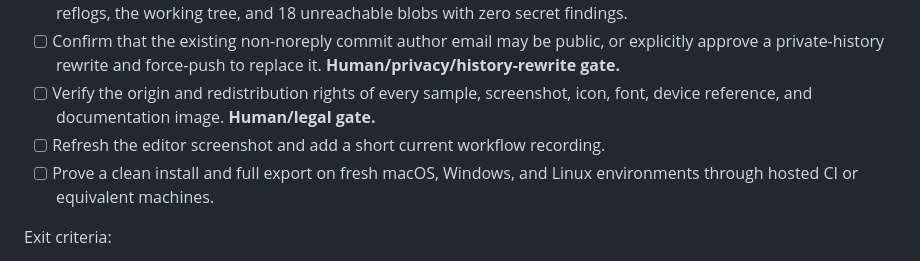
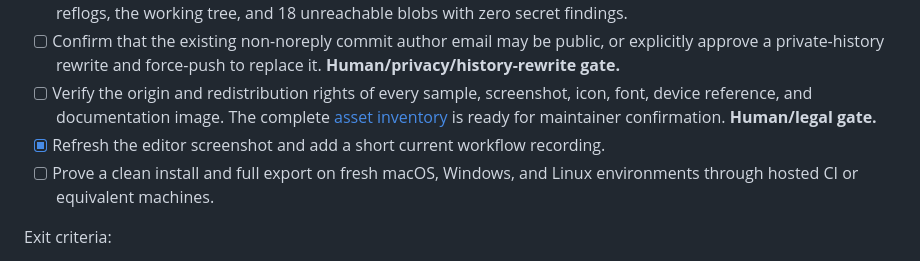
Before and after one commit to cameronsevern/cool-app-studio, a Markdown page: ROADMAP.md, the part around the change. GitHub-like rendering.

```diff
--- a/ROADMAP.md
+++ b/ROADMAP.md
@@ -89,8 +89,10 @@ repository becomes public.
   explicitly approve a private-history rewrite and force-push to replace it.
   **Human/privacy/history-rewrite gate.**
 - [ ] Verify the origin and redistribution rights of every sample, screenshot,
-  icon, font, device reference, and documentation image. **Human/legal gate.**
-- [ ] Refresh the editor screenshot and add a short current workflow recording.
+  icon, font, device reference, and documentation image. The complete
+  [asset inventory](docs/ASSET_PROVENANCE.md) is ready for maintainer
+  confirmation. **Human/legal gate.**
+- [x] Refresh the editor screenshot and add a short current workflow recording.
 - [ ] Prove a clean install and full export on fresh macOS, Windows, and Linux
   environments through hosted CI or equivalent machines.
 
```
Also changed, not shown: README.md (+4 -0 lines), docs/ASSET_PROVENANCE.md (added, +101 -0 lines), docs/editor.png, docs/example-output.png, 1 other file.
